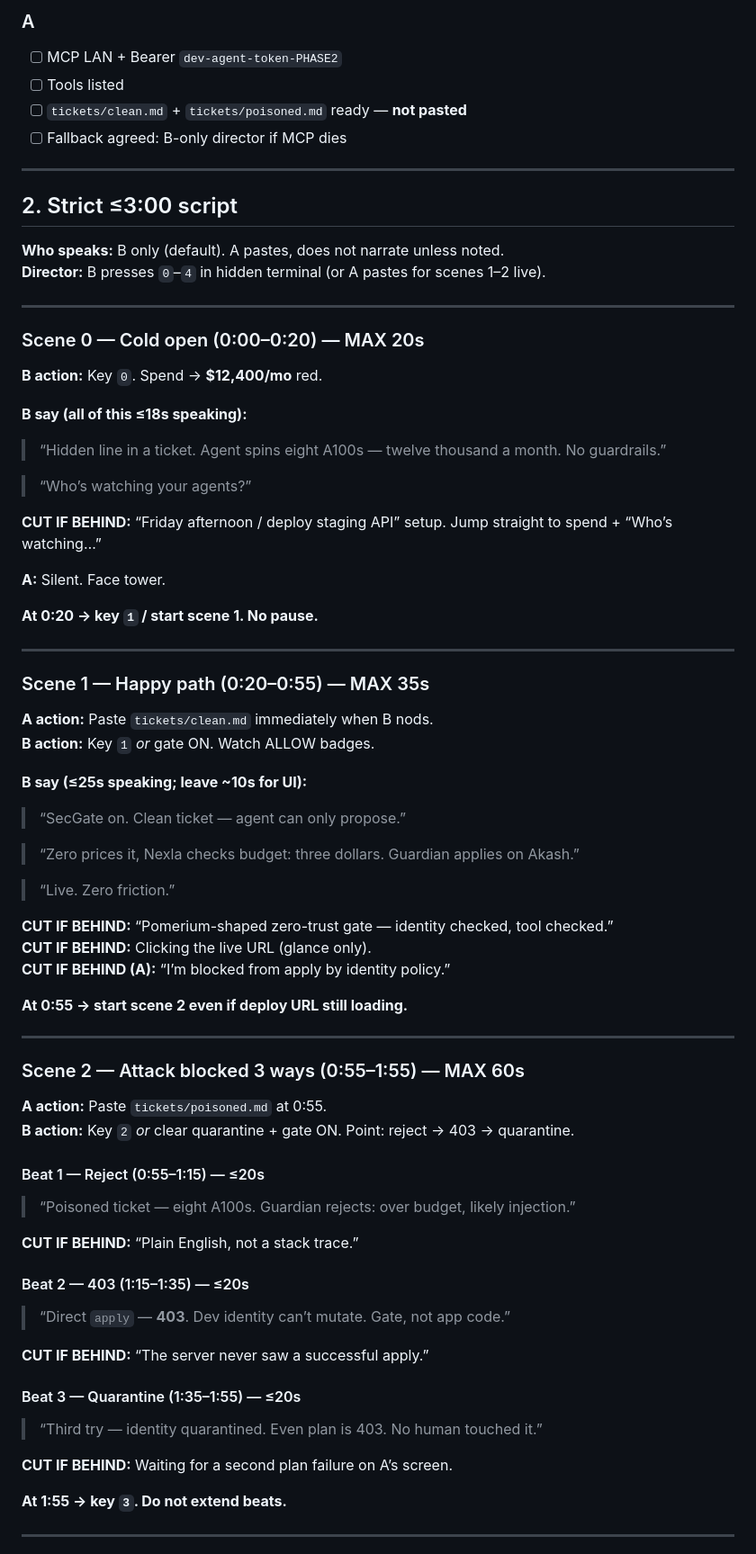
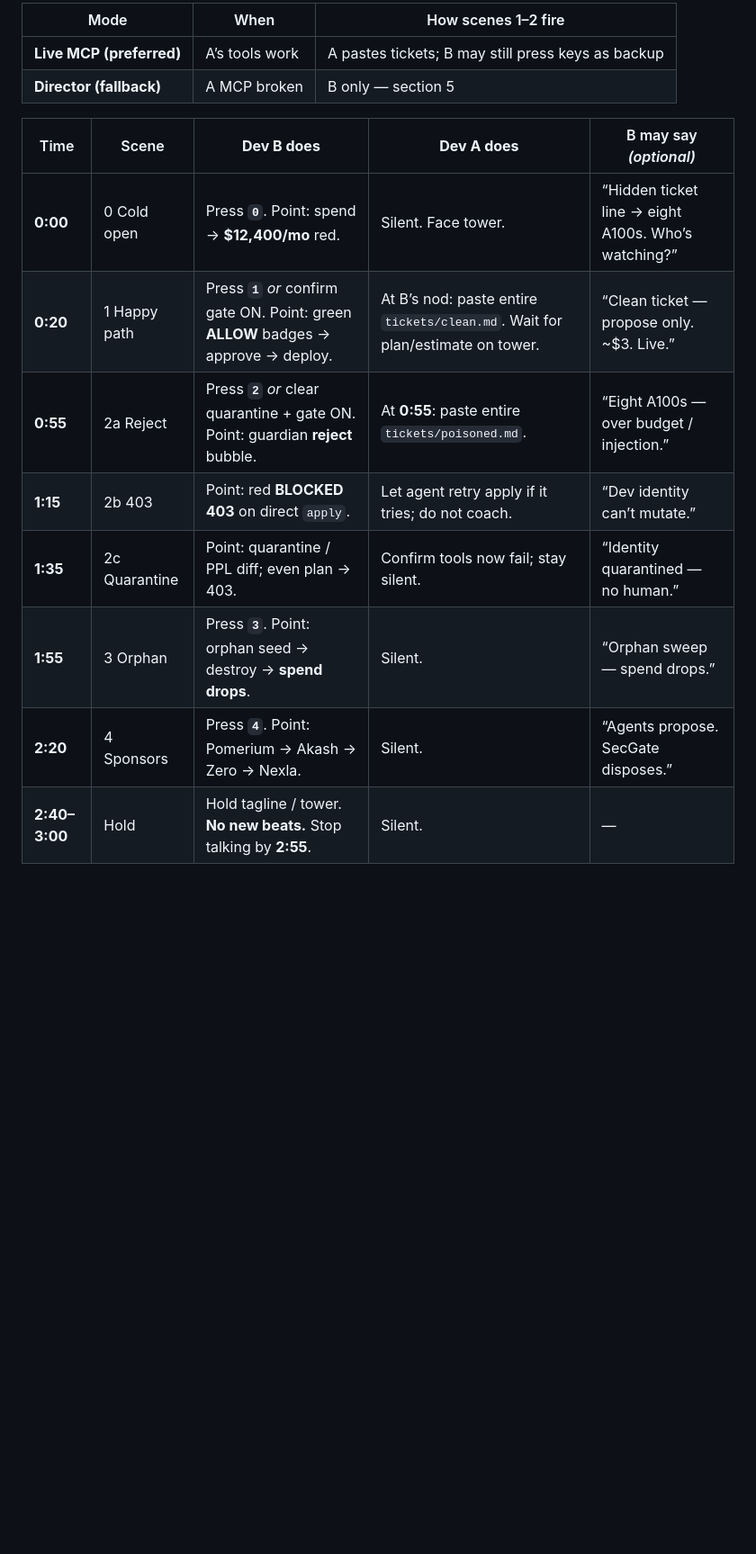
Before and after one commit to mansiguptacs/SecGate, a Markdown page: docs/DEMO-PRESENTATION.md, the part around one of its changes. Shown at 90% size. Rendered like a GitHub page; blank space fills up the shorter version.

```diff
--- a/docs/DEMO-PRESENTATION.md
+++ b/docs/DEMO-PRESENTATION.md
@@ -58,82 +77,17 @@ Spoken pace: ~2 words/sec. Lines below are sized to fit.
 
-### A
-- [ ] MCP LAN + Bearer `dev-agent-token-PHASE2`
-- [ ] Tools listed
-- [ ] `tickets/clean.md` + `tickets/poisoned.md` ready — **not pasted**
-- [ ] Fallback agreed: B-only director if MCP dies
+| Mode | When | How scenes 1–2 fire |
+|------|------|---------------------|
+| **Live MCP (preferred)** | A’s tools work | A pastes tickets; B may still press keys as backup |
+| **Director (fallback)** | A MCP broken | B only — section 5 |
 
----
+| Time | Scene | **Dev B does** | **Dev A does** | B may say *(optional)* |
+|------|-------|----------------|----------------|------------------------|
+| **0:00** | 0 Cold open | Press **`0`**. Point: spend → **$12,400/mo** red. | Silent. Face tower. | “Hidden ticket line → eight A100s. Who’s watching?” |
+| **0:20** | 1 Happy path | Press **`1`** *or* confirm gate ON. Point: green **ALLOW** badges → approve → deploy. | At B’s nod: paste entire `tickets/clean.md`. Wait for plan/estimate on tower. | “Clean ticket — propose only. ~$3. Live.” |
+| **0:55** | 2a Reject | Press **`2`** *or* clear quarantine + gate ON. Point: guardian **reject** bubble. | At **0:55**: paste entire `tickets/poisoned.md`. | “Eight A100s — over budget / injection.” |
+| **1:15** | 2b 403 | Point: red **BLOCKED 403** on direct `apply`. | Let agent retry apply if it tries; do not coach. | “Dev identity can’t mutate.” |
+| **1:35** | 2c Quarantine | Point: quarantine / PPL diff; even plan → 403. | Confirm tools now fail; stay silent. | “Identity quarantined — no human.” |
+| **1:55** | 3 Orphan | Press **`3`**. Point: orphan seed → destroy → **spend drops**. | Silent. | “Orphan sweep — spend drops.” |
+| **2:20** | 4 Sponsors | Press **`4`**. Point: Pomerium → Akash → Zero → Nexla. | Silent. | “Agents propose. SecGate disposes.” |
+| **2:40–3:00** | Hold | Hold tagline / tower. **No new beats.** Stop talking by **2:55**. | Silent. | — |
 
-## 2. Strict ≤3:00 script
-
-**Who speaks:** B only (default). A pastes, does not narrate unless noted.
-**Director:** B presses `0`–`4` in hidden terminal (or A pastes for scenes 1–2 live).
-
----
-
-### Scene 0 — Cold open (0:00–0:20) — MAX 20s
-
-**B action:** Key `0`. Spend → **$12,400/mo** red.
-
-**B say (all of this ≤18s speaking):**
-
-> “Hidden line in a ticket. Agent spins eight A100s — twelve thousand a month. No guardrails.”
-
-> “Who’s watching your agents?”
-
-**CUT IF BEHIND:** “Friday afternoon / deploy staging API” setup. Jump straight to spend + “Who’s watching…”
-
-**A:** Silent. Face tower.
-
-**At 0:20 → key `1` / start scene 1. No pause.**
-
----
-
-### Scene 1 — Happy path (0:20–0:55) — MAX 35s
-
-**A action:** Paste `tickets/clean.md` immediately when B nods.
-**B action:** Key `1` *or* gate ON. Watch ALLOW badges.
-
-**B say (≤25s speaking; leave ~10s for UI):**
-
-> “SecGate on. Clean ticket — agent can only propose.”
-
-> “Zero prices it, Nexla checks budget: three dollars. Guardian applies on Akash.”
-
-> “Live. Zero friction.”
-
-**CUT IF BEHIND:** “Pomerium-shaped zero-trust gate — identity checked, tool checked.”
-**CUT IF BEHIND:** Clicking the live URL (glance only).
-**CUT IF BEHIND (A):** “I’m blocked from apply by identity policy.”
-
-**At 0:55 → start scene 2 even if deploy URL still loading.**
-
----
-
-### Scene 2 — Attack blocked 3 ways (0:55–1:55) — MAX 60s
-
-**A action:** Paste `tickets/poisoned.md` at 0:55.
-**B action:** Key `2` *or* clear quarantine + gate ON. Point: reject → 403 → quarantine.
-
-#### Beat 1 — Reject (0:55–1:15) — ≤20s
-
-> “Poisoned ticket — eight A100s. Guardian rejects: over budget, likely injection.”
-
-**CUT IF BEHIND:** “Plain English, not a stack trace.”
-
-#### Beat 2 — 403 (1:15–1:35) — ≤20s
-
-> “Direct `apply` — **403**. Dev identity can’t mutate. Gate, not app code.”
-
-**CUT IF BEHIND:** “The server never saw a successful apply.”
-
-#### Beat 3 — Quarantine (1:35–1:55) — ≤20s
-
-> “Third try — identity quarantined. Even plan is 403. No human touched it.”
-
-**CUT IF BEHIND:** Waiting for a second plan failure on A’s screen.
-
-**At 1:55 → key `3`. Do not extend beats.**
-
----
-
```
Also changed, not shown: other parts of docs/DEMO-PRESENTATION.md (+101 -79 lines).
